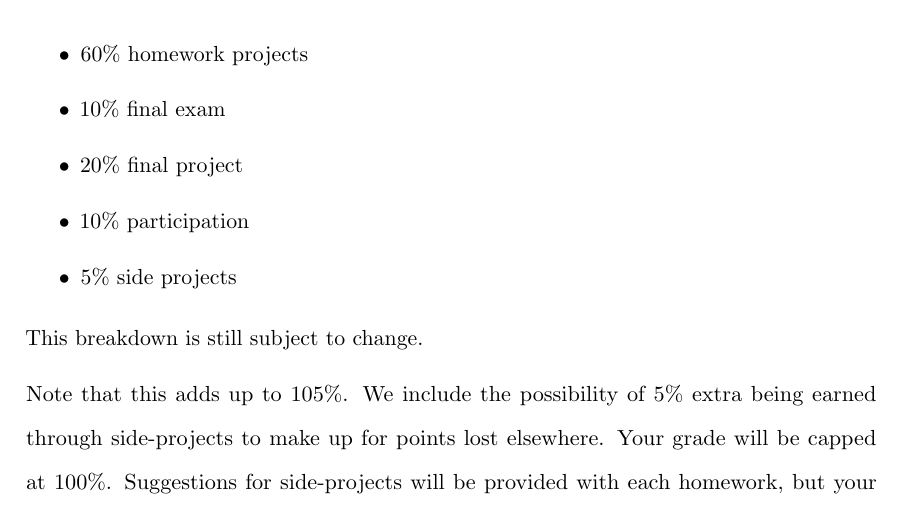
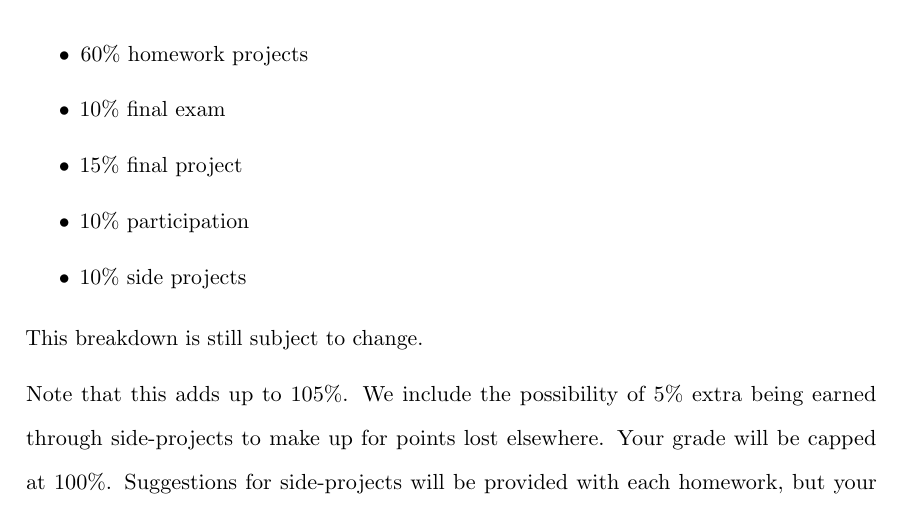
Before and after one commit to CompEcon/courseMaterials, a LaTeX document (Econ2141syllabus2014.tex): part of page 5 of 6, cut so that both start at the same text. Compiled offline with pdfLaTeX.

Commit message:
updating grading breakdown

```diff
--- a/Econ2141syllabus2014.tex
+++ b/Econ2141syllabus2014.tex
@@ -155,9 +155,9 @@ Here is a list of useful R resources:
 \begin{itemize}
 \item 60\% homework projects
 \item 10\% final exam
-\item 20\% final project
+\item 15\% final project
 \item 10\% participation
-\item 5\% side projects
+\item 10\% side projects
 \end{itemize}
 
 This breakdown is still subject to change.
```
Also changed, not shown: Econ2141syllabus2014.pdf.
